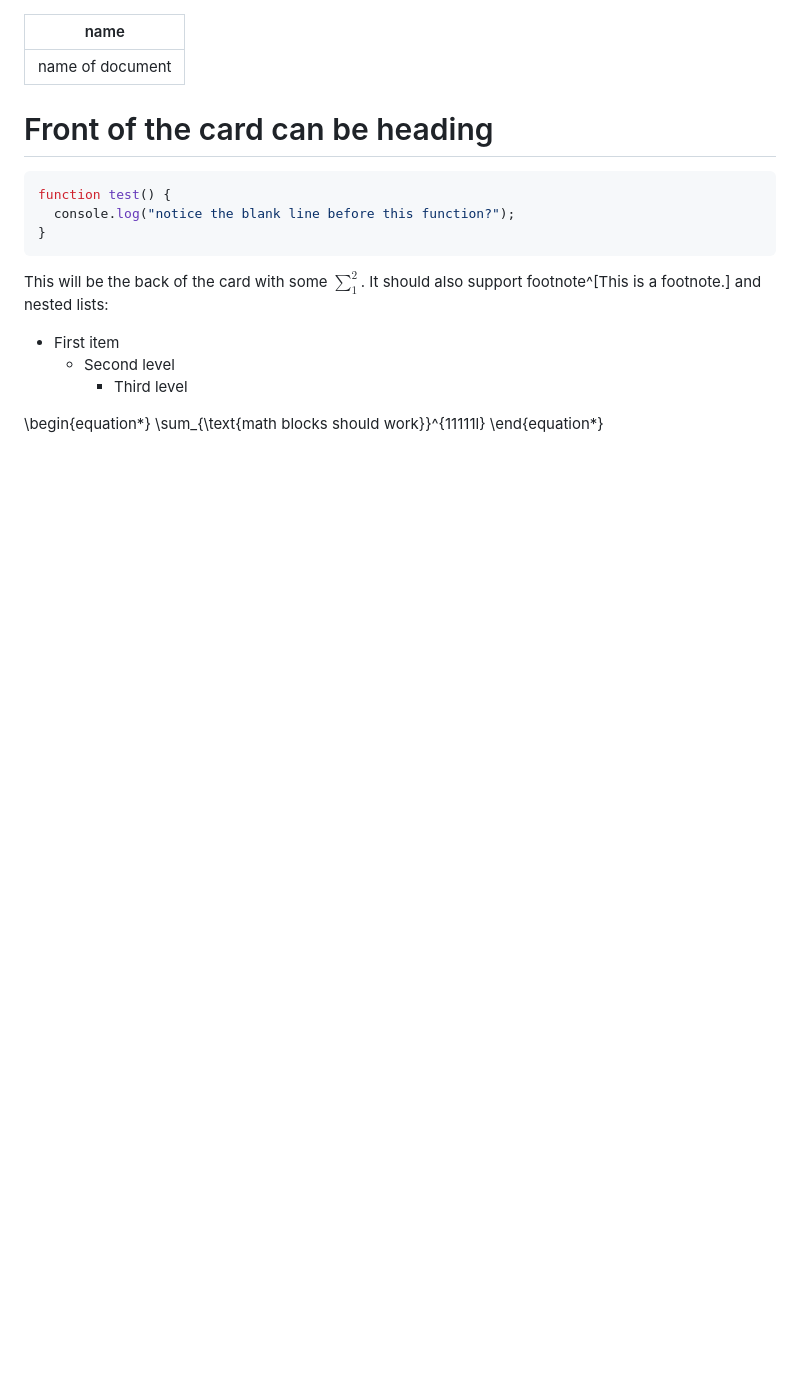
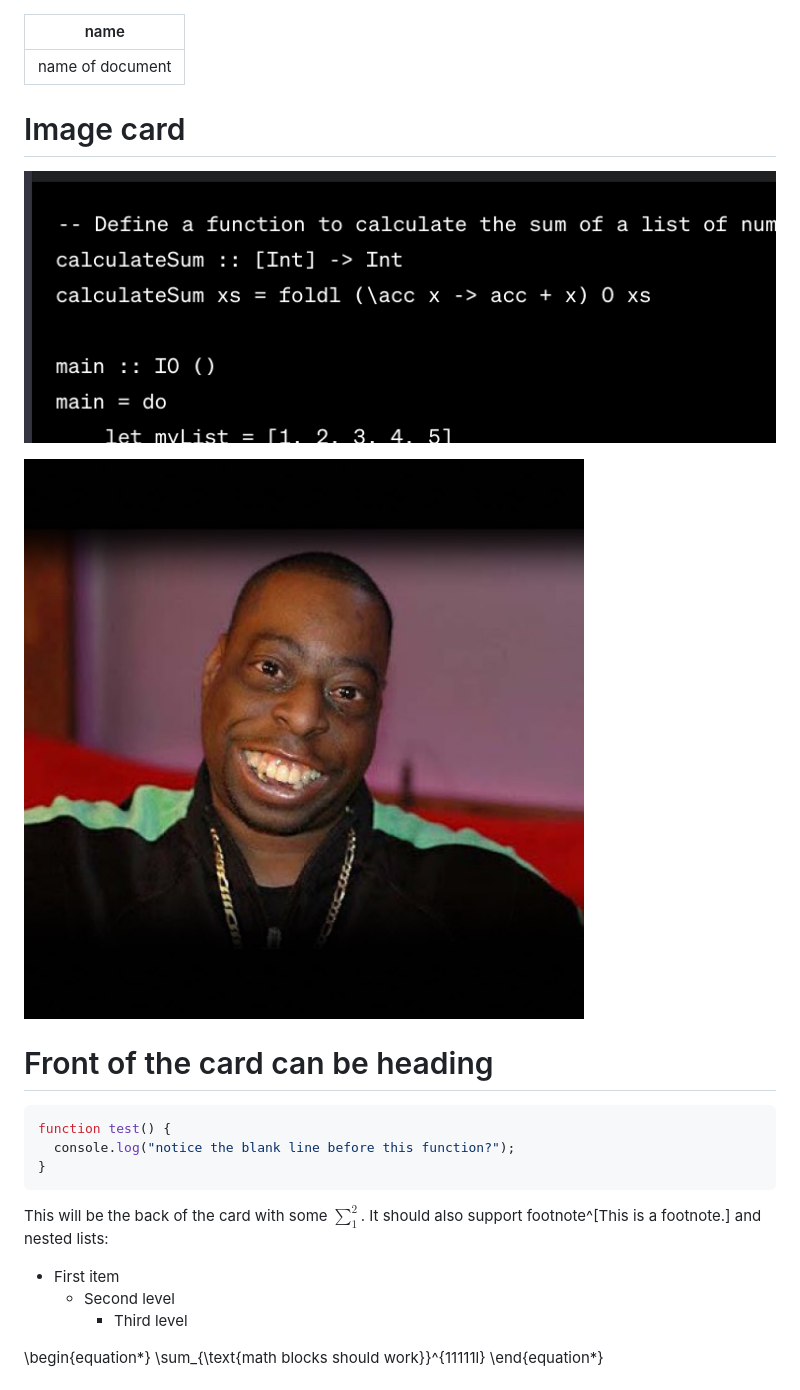
Before and after one commit to kamalsacranie/anki-panky, a Markdown page: test-dir/test-markdown.md, the part around the change. GitHub-like rendering; pictures changed too: test-dir/assets/test-markdown/jfksdjfkdsjfdk.png (added), test-dir/assets/test-markdown/test-image.png (added); blank space fills up the shorter version.

Commit message:
Add capability for media files

```diff
--- a/test-markdown.md
+++ b/test-dir/test-markdown.md
@@ -1,6 +1,12 @@
 ---
 name: name of document
 ---
+
+# Image card
+
+![jfkdsljfl](./assets/test-markdown/jfksdjfkdsjfdk.png)
+
+![image](./assets/test-markdown/test-image.png)
 
 # Front of the card can be heading
 
```
Also changed, not shown: TODO.md (+1 -0 lines), 6 other files.
